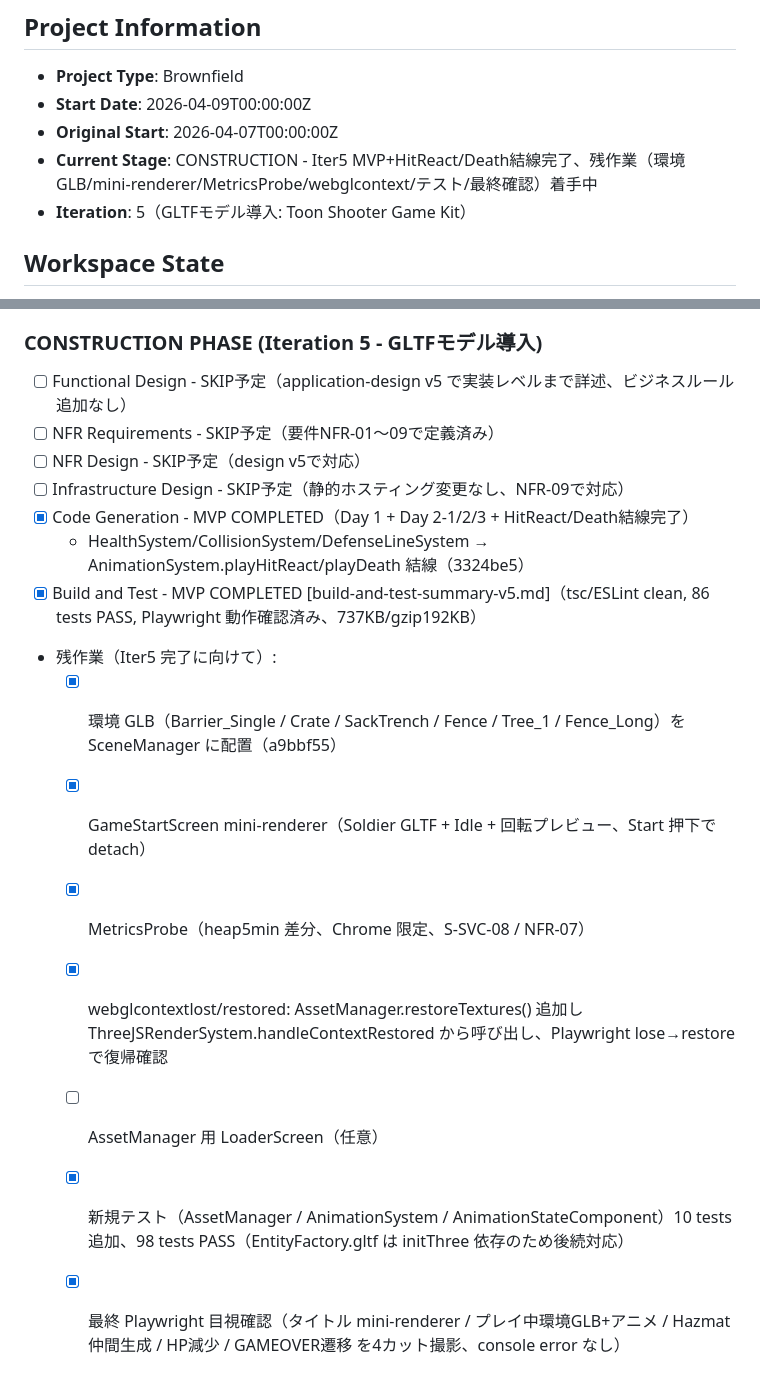
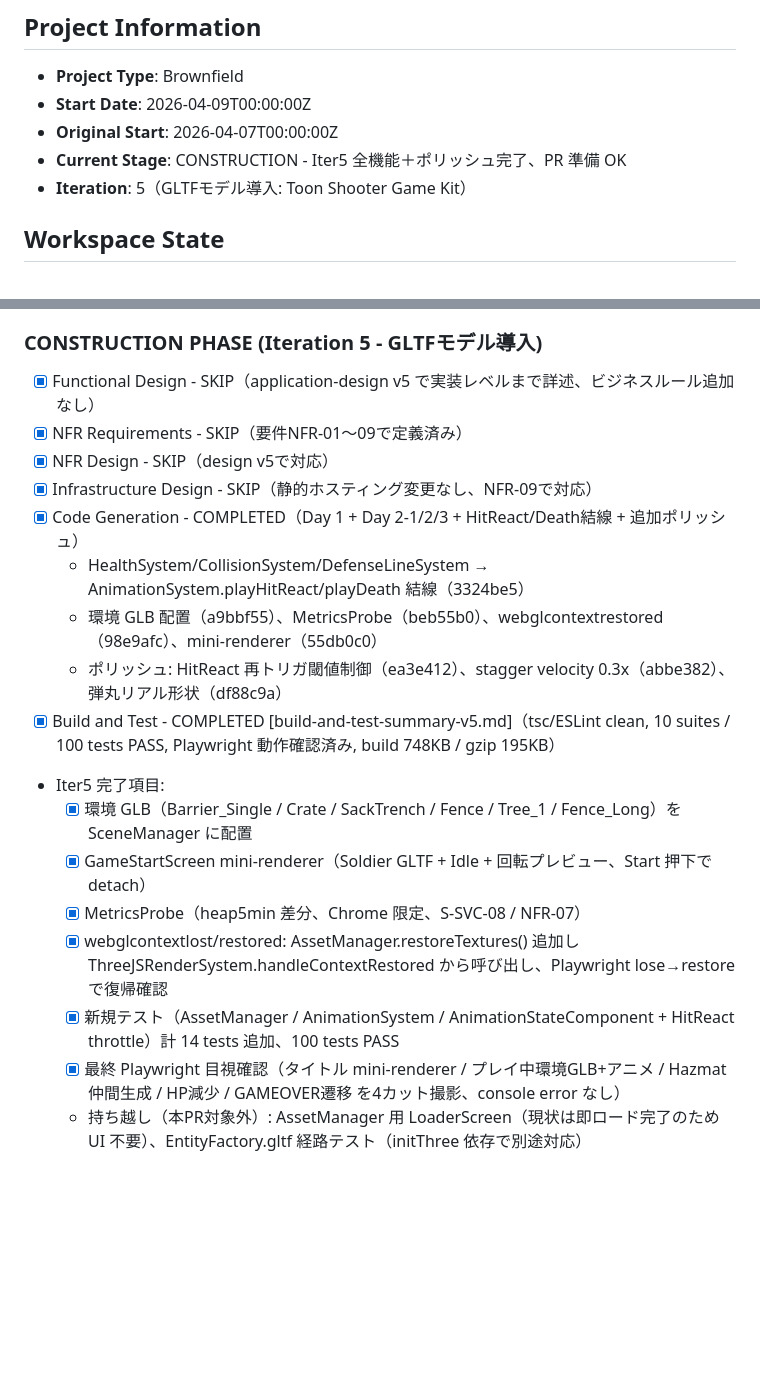
Before and after one commit to fv-komori/horde-survivor, a Markdown page: aidlc-docs/aidlc-state.md, 2 parts joined by grey strips. Rendered like a GitHub page; blank space fills up the shorter version.

Commit message:
docs: Iter5 state.md を最終状態に整理（全機能+ポリッシュ完了、PR準備OK）

```diff
--- a/aidlc-docs/aidlc-state.md
+++ b/aidlc-docs/aidlc-state.md
@@ -4,7 +4,7 @@
 - **Project Type**: Brownfield
 - **Start Date**: 2026-04-09T00:00:00Z
 - **Original Start**: 2026-04-07T00:00:00Z
-- **Current Stage**: CONSTRUCTION - Iter5 MVP+HitReact/Death結線完了、残作業（環境GLB/mini-renderer/MetricsProbe/webglcontext/テスト/最終確認）着手中
+- **Current Stage**: CONSTRUCTION - Iter5 全機能＋ポリッシュ完了、PR 準備 OK
 - **Iteration**: 5（GLTFモデル導入: Toon Shooter Game Kit）
 
 ## Workspace State
@@ -97,18 +97,20 @@
 - [x] Units Generation - SKIP（1 Unit一括、運用停止中のためIter3/4同様に分割不要）
 
 ### CONSTRUCTION PHASE (Iteration 5 - GLTFモデル導入)
-- [ ] Functional Design - SKIP予定（application-design v5 で実装レベルまで詳述、ビジネスルール追加なし）
-- [ ] NFR Requirements - SKIP予定（要件NFR-01〜09で定義済み）
-- [ ] NFR Design - SKIP予定（design v5で対応）
-- [ ] Infrastructure Design - SKIP予定（静的ホスティング変更なし、NFR-09で対応）
-- [x] Code Generation - MVP COMPLETED（Day 1 + Day 2-1/2/3 + HitReact/Death結線完了）
+- [x] Functional Design - SKIP（application-design v5 で実装レベルまで詳述、ビジネスルール追加なし）
+- [x] NFR Requirements - SKIP（要件NFR-01〜09で定義済み）
+- [x] NFR Design - SKIP（design v5で対応）
+- [x] Infrastructure Design - SKIP（静的ホスティング変更なし、NFR-09で対応）
+- [x] Code Generation - COMPLETED（Day 1 + Day 2-1/2/3 + HitReact/Death結線 + 追加ポリッシュ）
   - HealthSystem/CollisionSystem/DefenseLineSystem → AnimationSystem.playHitReact/playDeath 結線（3324be5）
-- [x] Build and Test - MVP COMPLETED [build-and-test-summary-v5.md]（tsc/ESLint clean, 86 tests PASS, Playwright 動作確認済み、737KB/gzip192KB）
-- 残作業（Iter5 完了に向けて）:
-  - [x] 環境 GLB（Barrier_Single / Crate / SackTrench / Fence / Tree_1 / Fence_Long）を SceneManager に配置（a9bbf55）
+  - 環境 GLB 配置（a9bbf55）、MetricsProbe（beb55b0）、webglcontextrestored（98e9afc）、mini-renderer（55db0c0）
+  - ポリッシュ: HitReact 再トリガ閾値制御（ea3e412）、stagger velocity 0.3x（abbe382）、弾丸リアル形状（df88c9a）
+- [x] Build and Test - COMPLETED [build-and-test-summary-v5.md]（tsc/ESLint clean, 10 suites / 100 tests PASS, Playwright 動作確認済み, build 748KB / gzip 195KB）
+- Iter5 完了項目:
+  - [x] 環境 GLB（Barrier_Single / Crate / SackTrench / Fence / Tree_1 / Fence_Long）を SceneManager に配置
   - [x] GameStartScreen mini-renderer（Soldier GLTF + Idle + 回転プレビュー、Start 押下で detach）
   - [x] MetricsProbe（heap5min 差分、Chrome 限定、S-SVC-08 / NFR-07）
   - [x] webglcontextlost/restored: AssetManager.restoreTextures() 追加し ThreeJSRenderSystem.handleContextRestored から呼び出し、Playwright lose→restore で復帰確認
-  - [ ] AssetManager 用 LoaderScreen（任意）
-  - [x] 新規テスト（AssetManager / AnimationSystem / AnimationStateComponent）10 tests 追加、98 tests PASS（EntityFactory.gltf は initThree 依存のため後続対応）
+  - [x] 新規テスト（AssetManager / AnimationSystem / AnimationStateComponent + HitReact throttle）計 14 tests 追加、100 tests PASS
   - [x] 最終 Playwright 目視確認（タイトル mini-renderer / プレイ中環境GLB+アニメ / Hazmat仲間生成 / HP減少 / GAMEOVER遷移 を4カット撮影、console error なし）
+  - 持ち越し（本PR対象外）: AssetManager 用 LoaderScreen（現状は即ロード完了のため UI 不要）、EntityFactory.gltf 経路テスト（initThree 依存で別途対応）
```
